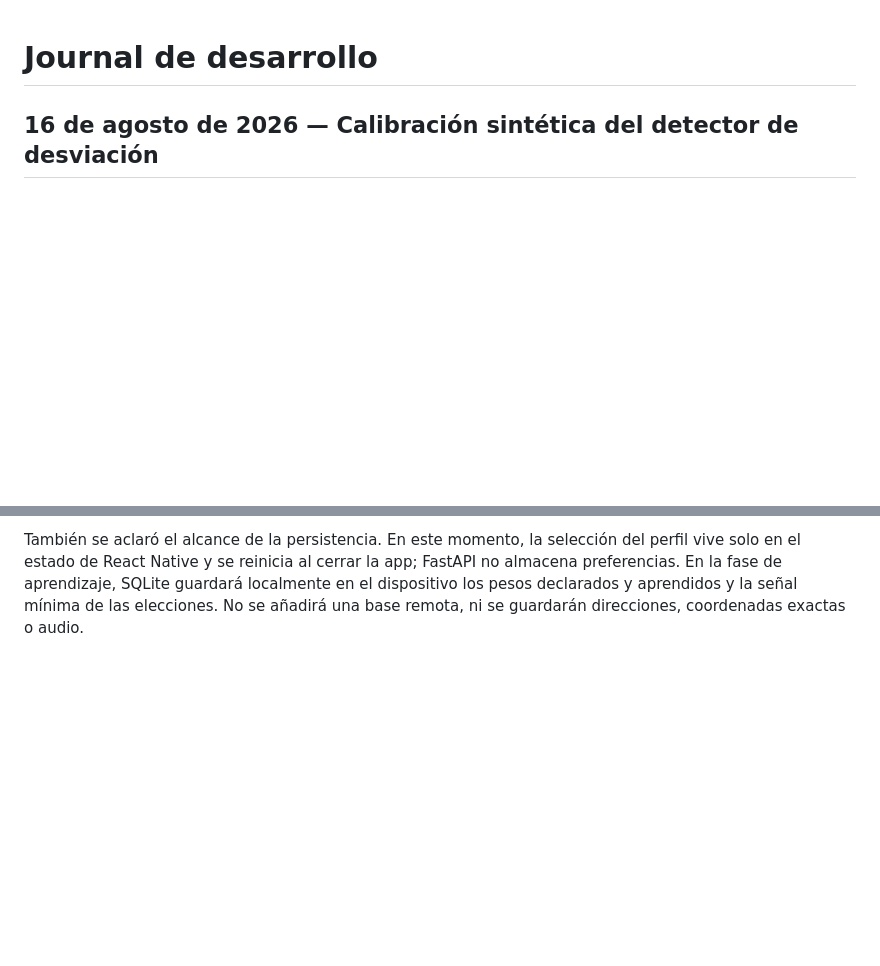
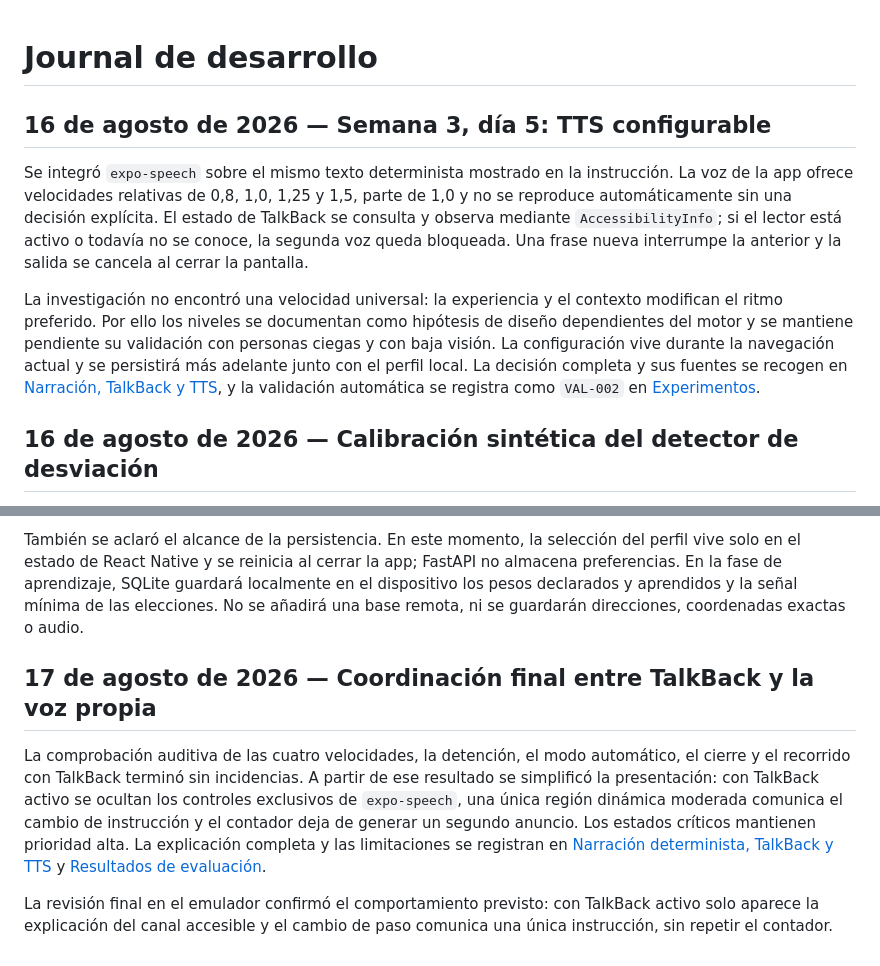
Before and after one commit to lucia-corsan/tfm, a Markdown page: docs/journal.md, 2 parts joined by grey strips. GitHub-like rendering; blank space fills up the shorter version.

```diff
--- a/docs/journal.md
+++ b/docs/journal.md
@@ -1,4 +1,23 @@
 # Journal de desarrollo
+
+## 16 de agosto de 2026 — Semana 3, día 5: TTS configurable
+
+Se integró `expo-speech` sobre el mismo texto determinista mostrado en la
+instrucción. La voz de la app ofrece velocidades relativas de 0,8, 1,0, 1,25 y
+1,5, parte de 1,0 y no se reproduce automáticamente sin una decisión explícita.
+El estado de TalkBack se consulta y observa mediante `AccessibilityInfo`; si el
+lector está activo o todavía no se conoce, la segunda voz queda bloqueada. Una
+frase nueva interrumpe la anterior y la salida se cancela al cerrar la pantalla.
+
+La investigación no encontró una velocidad universal: la experiencia y el
+contexto modifican el ritmo preferido. Por ello los niveles se documentan como
+hipótesis de diseño dependientes del motor y se mantiene pendiente su validación
+con personas ciegas y con baja visión. La configuración vive durante la
+navegación actual y se persistirá más adelante junto con el perfil local. La
+decisión completa y sus fuentes se recogen en
+[Narración, TalkBack y TTS](product/narracion-talkback-tts.md), y la validación
+automática se registra como `VAL-002` en
+[Experimentos](evaluation/experimentos.md).
 
 ## 16 de agosto de 2026 — Calibración sintética del detector de desviación
 
@@ -814,3 +833,19 @@ app; FastAPI no almacena preferencias. En la fase de aprendizaje, SQLite
 guardará localmente en el dispositivo los pesos declarados y aprendidos y la
 señal mínima de las elecciones. No se añadirá una base remota, ni se guardarán
 direcciones, coordenadas exactas o audio.
+
+## 17 de agosto de 2026 — Coordinación final entre TalkBack y la voz propia
+
+La comprobación auditiva de las cuatro velocidades, la detención, el modo
+automático, el cierre y el recorrido con TalkBack terminó sin incidencias. A
+partir de ese resultado se simplificó la presentación: con TalkBack activo se
+ocultan los controles exclusivos de `expo-speech`, una única región dinámica
+moderada comunica el cambio de instrucción y el contador deja de generar un
+segundo anuncio. Los estados críticos mantienen prioridad alta. La explicación
+completa y las limitaciones se registran en
+[Narración determinista, TalkBack y TTS](product/narracion-talkback-tts.md) y
+[Resultados de evaluación](evaluation/resultados.md).
+
+La revisión final en el emulador confirmó el comportamiento previsto: con
+TalkBack activo solo aparece la explicación del canal accesible y el cambio de
+paso comunica una única instrucción, sin repetir el contador.
```
Also changed, not shown: docs/evaluation/experimentos.md (+32 -1 lines), docs/evaluation/resultados.md (+28 -10 lines).
